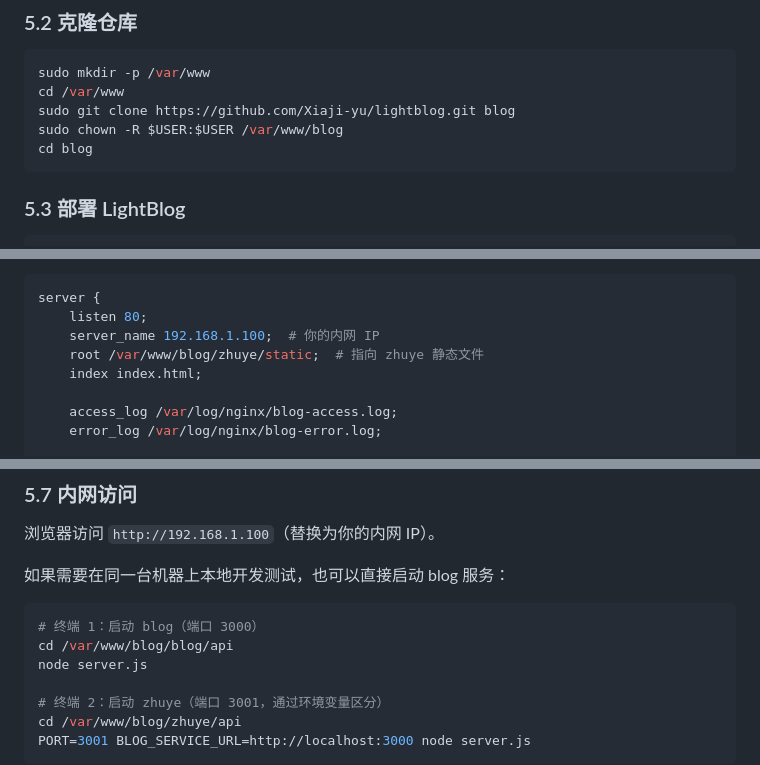
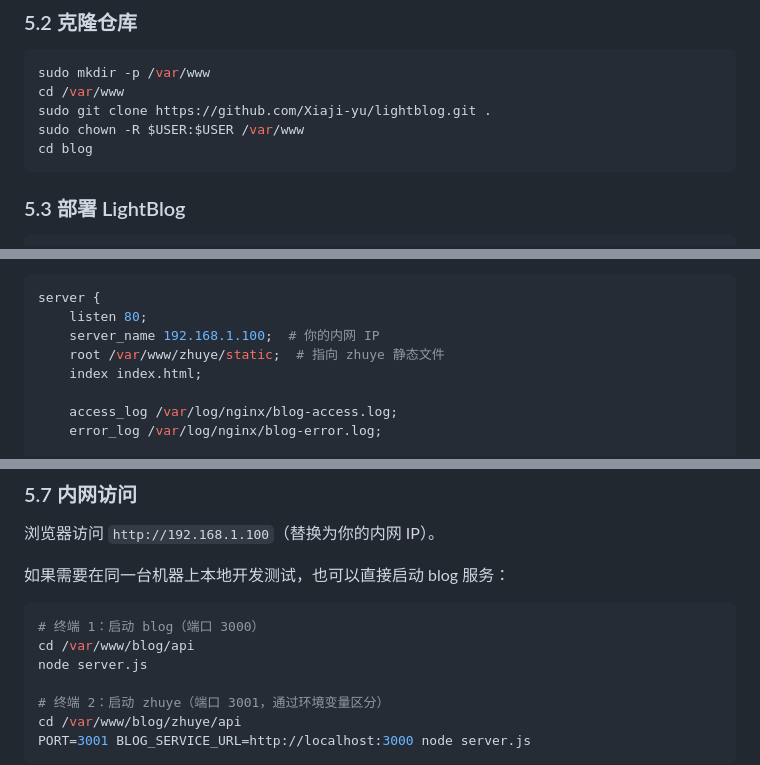
Before and after one commit to Xiaji-yu/lightblog, a Markdown page: DEPLOY_LAN.md, 3 parts joined by grey strips. Rendered like a GitHub page.

````diff
--- a/DEPLOY_LAN.md
+++ b/DEPLOY_LAN.md
@@ -24,8 +24,8 @@ sudo apt install -y nodejs
 ```bash
 sudo mkdir -p /var/www
 cd /var/www
-sudo git clone https://github.com/Xiaji-yu/lightblog.git blog
-sudo chown -R $USER:$USER /var/www/blog
+sudo git clone https://github.com/Xiaji-yu/lightblog.git .
+sudo chown -R $USER:$USER /var/www
 cd blog
 ```
 
@@ -69,7 +69,7 @@ server_name 192.168.1.100;  # 改为你的服务器内网 IP
 server {
     listen 80;
     server_name 192.168.1.100;  # 你的内网 IP
-    root /var/www/blog/zhuye/static;  # 指向 zhuye 静态文件
+    root /var/www/zhuye/static;  # 指向 zhuye 静态文件
     index index.html;
 
     access_log /var/log/nginx/blog-access.log;
@@ -192,7 +192,7 @@ sudo systemctl status zhuye
 
 ```bash
 # 终端 1：启动 blog（端口 3000）
-cd /var/www/blog/blog/api
+cd /var/www/blog/api
 node server.js
 
 # 终端 2：启动 zhuye（端口 3001，通过环境变量区分）
````
Also changed, not shown: DEPLOY.md (+11 -12 lines).
